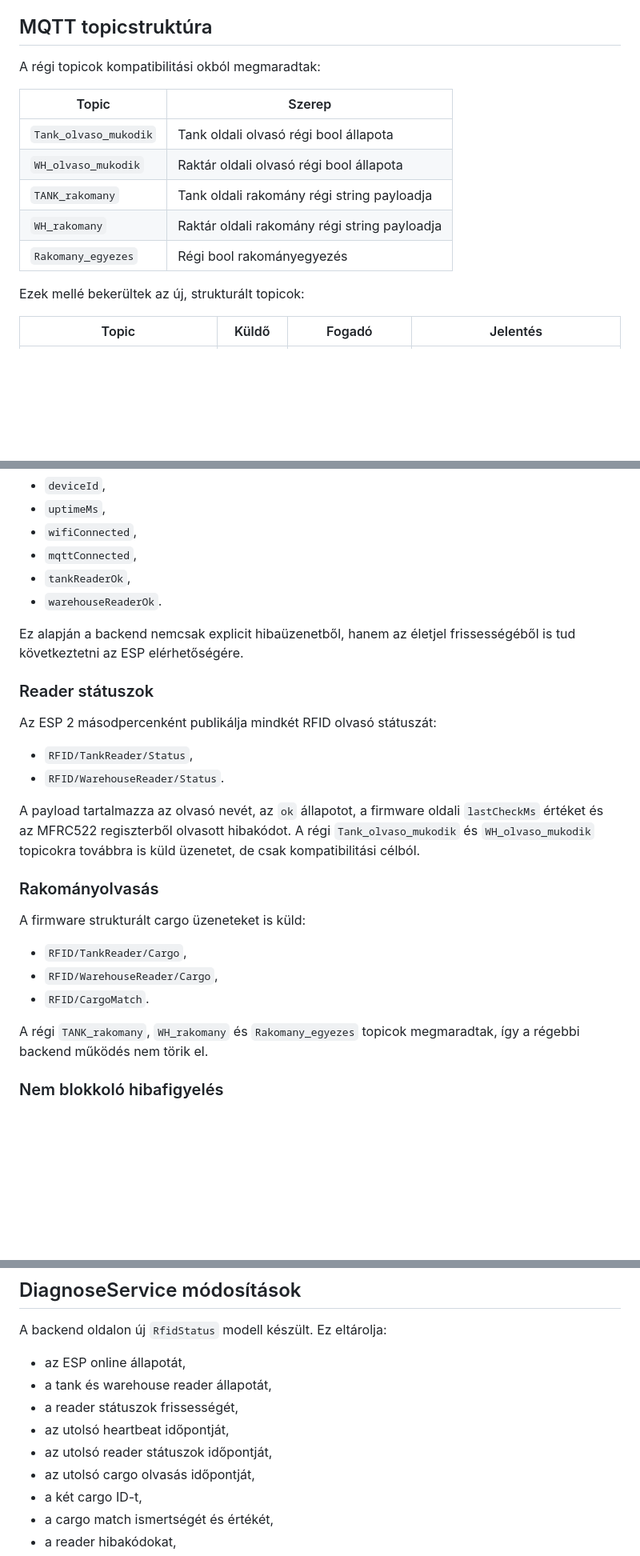
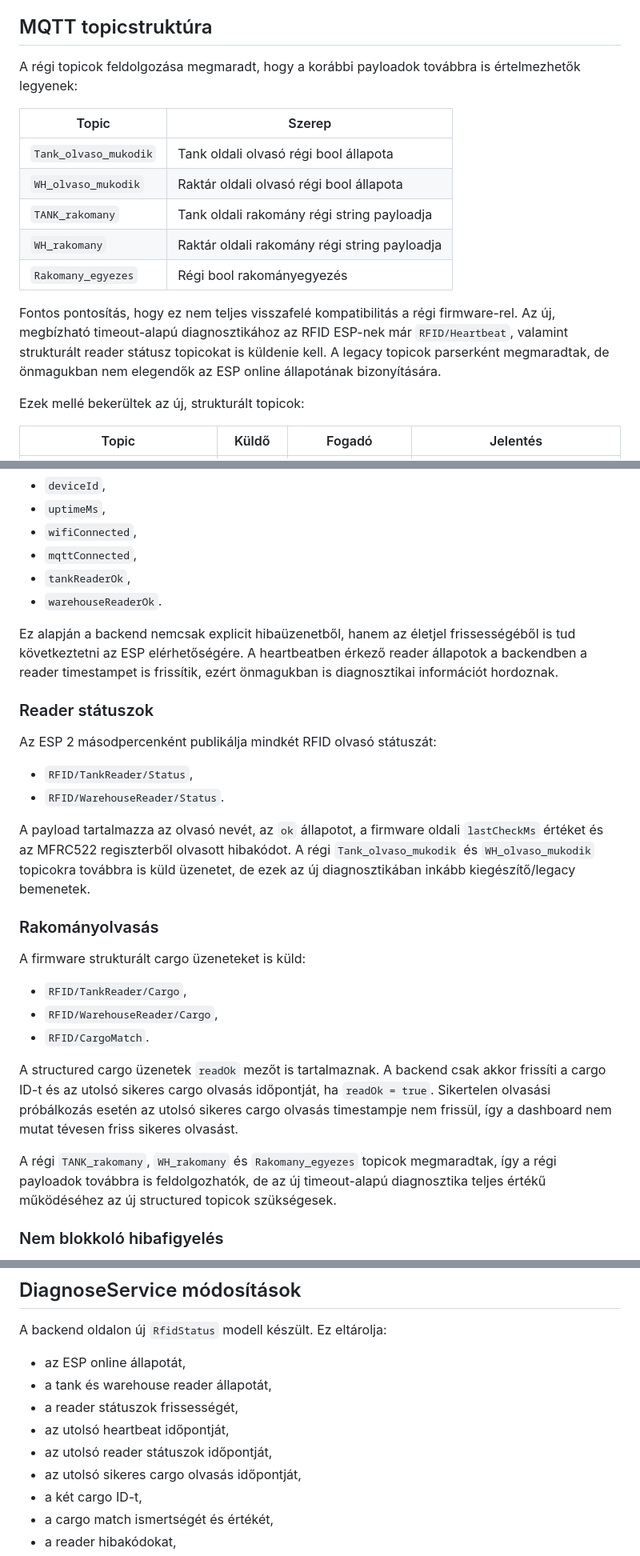
Before and after one commit to SLandoL/szakdoga-fms, a Markdown page: docs/development-log-rfid-diagnostics-heartbeat.md, 3 parts joined by grey strips. Shown at 80% size. Rendered like a GitHub page; blank space fills up the shorter version.

Commit message:
Clarify RFID legacy compatibility and readOk handling

```diff
--- a/docs/development-log-rfid-diagnostics-heartbeat.md
+++ b/docs/development-log-rfid-diagnostics-heartbeat.md
@@ -16,7 +16,7 @@ Ezért a fejlesztés fő célja nem egyszerűen az RFID-hibák megjelenítése v
 
 ## MQTT topicstruktúra
 
-A régi topicok kompatibilitási okból megmaradtak:
+A régi topicok feldolgozása megmaradt, hogy a korábbi payloadok továbbra is értelmezhetők legyenek:
 
 | Topic | Szerep |
 | --- | --- |
@@ -25,6 +25,8 @@ A régi topicok kompatibilitási okból megmaradtak:
 | `TANK_rakomany` | Tank oldali rakomány régi string payloadja |
 | `WH_rakomany` | Raktár oldali rakomány régi string payloadja |
 | `Rakomany_egyezes` | Régi bool rakományegyezés |
+
+Fontos pontosítás, hogy ez nem teljes visszafelé kompatibilitás a régi firmware-rel. Az új, megbízható timeout-alapú diagnosztikához az RFID ESP-nek már `RFID/Heartbeat`, valamint strukturált reader státusz topicokat is küldenie kell. A legacy topicok parserként megmaradtak, de önmagukban nem elegendők az ESP online állapotának bizonyítására.
 
 Ezek mellé bekerültek az új, strukturált topicok:
 
@@ -52,7 +54,7 @@ Az ESP 2 másodpercenként publikál a `RFID/Heartbeat` topicra. A payload tarta
 - `tankReaderOk`,
 - `warehouseReaderOk`.
 
-Ez alapján a backend nemcsak explicit hibaüzenetből, hanem az életjel frissességéből is tud következtetni az ESP elérhetőségére.
+Ez alapján a backend nemcsak explicit hibaüzenetből, hanem az életjel frissességéből is tud következtetni az ESP elérhetőségére. A heartbeatben érkező reader állapotok a backendben a reader timestampet is frissítik, ezért önmagukban is diagnosztikai információt hordoznak.
 
 ### Reader státuszok
 
@@ -61,7 +63,7 @@ Az ESP 2 másodpercenként publikálja mindkét RFID olvasó státuszát:
 - `RFID/TankReader/Status`,
 - `RFID/WarehouseReader/Status`.
 
-A payload tartalmazza az olvasó nevét, az `ok` állapotot, a firmware oldali `lastCheckMs` értéket és az MFRC522 regiszterből olvasott hibakódot. A régi `Tank_olvaso_mukodik` és `WH_olvaso_mukodik` topicokra továbbra is küld üzenetet, de csak kompatibilitási célból.
+A payload tartalmazza az olvasó nevét, az `ok` állapotot, a firmware oldali `lastCheckMs` értéket és az MFRC522 regiszterből olvasott hibakódot. A régi `Tank_olvaso_mukodik` és `WH_olvaso_mukodik` topicokra továbbra is küld üzenetet, de ezek az új diagnosztikában inkább kiegészítő/legacy bemenetek.
 
 ### Rakományolvasás
 
@@ -71,7 +73,9 @@ A firmware strukturált cargo üzeneteket is küld:
 - `RFID/WarehouseReader/Cargo`,
 - `RFID/CargoMatch`.
 
-A régi `TANK_rakomany`, `WH_rakomany` és `Rakomany_egyezes` topicok megmaradtak, így a régebbi backend működés nem törik el.
+A structured cargo üzenetek `readOk` mezőt is tartalmaznak. A backend csak akkor frissíti a cargo ID-t és az utolsó sikeres cargo olvasás időpontját, ha `readOk = true`. Sikertelen olvasási próbálkozás esetén az utolsó sikeres cargo olvasás timestampje nem frissül, így a dashboard nem mutat tévesen friss sikeres olvasást.
+
+A régi `TANK_rakomany`, `WH_rakomany` és `Rakomany_egyezes` topicok megmaradtak, így a régi payloadok továbbra is feldolgozhatók, de az új timeout-alapú diagnosztika teljes értékű működéséhez az új structured topicok szükségesek.
 
 ### Nem blokkoló hibafigyelés
 
@@ -86,7 +90,7 @@ A backend oldalon új `RfidStatus` modell készült. Ez eltárolja:
 - a reader státuszok frissességét,
 - az utolsó heartbeat időpontját,
 - az utolsó reader státuszok időpontját,
-- az utolsó cargo olvasás időpontját,
+- az utolsó sikeres cargo olvasás időpontját,
 - a két cargo ID-t,
 - a cargo match ismertségét és értékét,
 - a reader hibakódokat,
```
Also changed, not shown: other parts of docs/development-log-rfid-diagnostics-heartbeat.md (+3 -1 lines).
